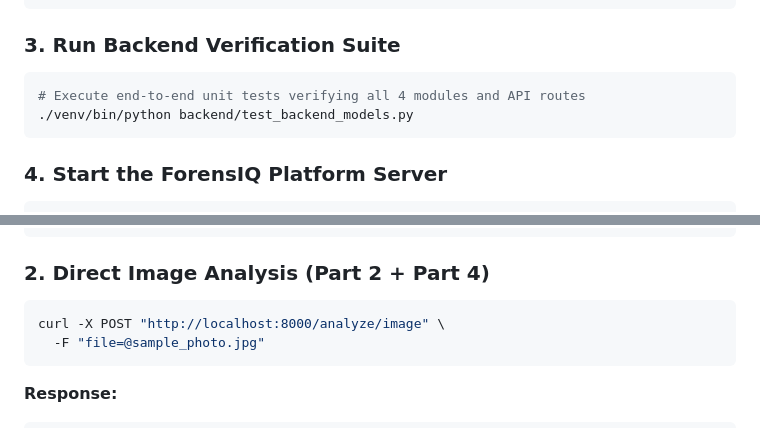
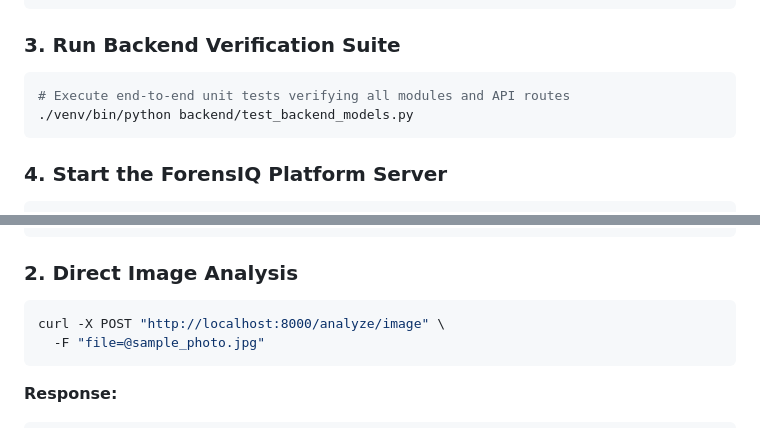
Before and after one commit to phoenixspecss-mait/ForensIQ, a Markdown page: README.md, 2 parts joined by grey strips. Rendered like a GitHub page.

````diff
--- a/README.md
+++ b/README.md
@@ -34,7 +34,7 @@ pip install -r requirements.txt
 ### 3. Run Backend Verification Suite
 
 ```bash
-# Execute end-to-end unit tests verifying all 4 modules and API routes
+# Execute end-to-end unit tests verifying all modules and API routes
 ./venv/bin/python backend/test_backend_models.py
 ```
 
@@ -157,7 +157,7 @@ curl -X POST "http://localhost:8000/gateway/upload" \
 }
 ```
 
-### 2. Direct Image Analysis (Part 2 + Part 4)
+### 2. Direct Image Analysis
 ```bash
 curl -X POST "http://localhost:8000/analyze/image" \
   -F "file=@sample_photo.jpg"
````
Also changed, not shown: other parts of README.md (+18 -18 lines).
